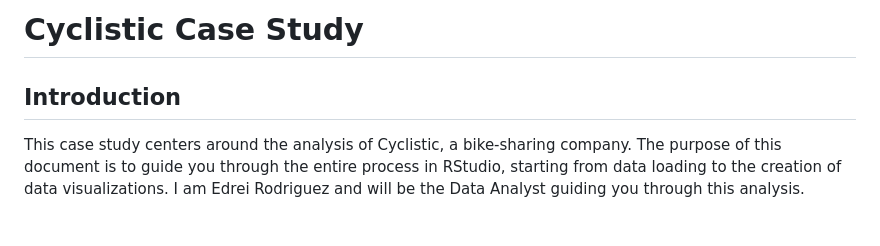
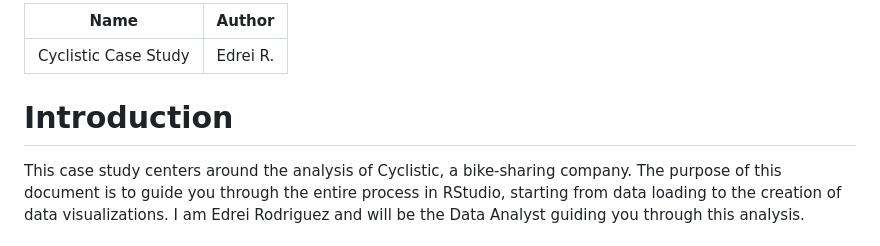
Before and after one commit to Edrei-R/Cyclistic-Case-Study, a Markdown page: README.md, the part around the change. GitHub-like rendering.

```diff
--- a/README.md
+++ b/README.md
@@ -1,6 +1,9 @@
-# Cyclistic Case Study
+---
+Name: Cyclistic Case Study
+Author: Edrei R.
+---
 
-## Introduction
+# Introduction
 
 This case study centers around the analysis of Cyclistic, a bike-sharing company. The purpose of this document is to guide you through the entire process in RStudio, starting from data loading to the creation of data visualizations. I am Edrei Rodriguez and will be the Data Analyst guiding you through this analysis.
 
```
